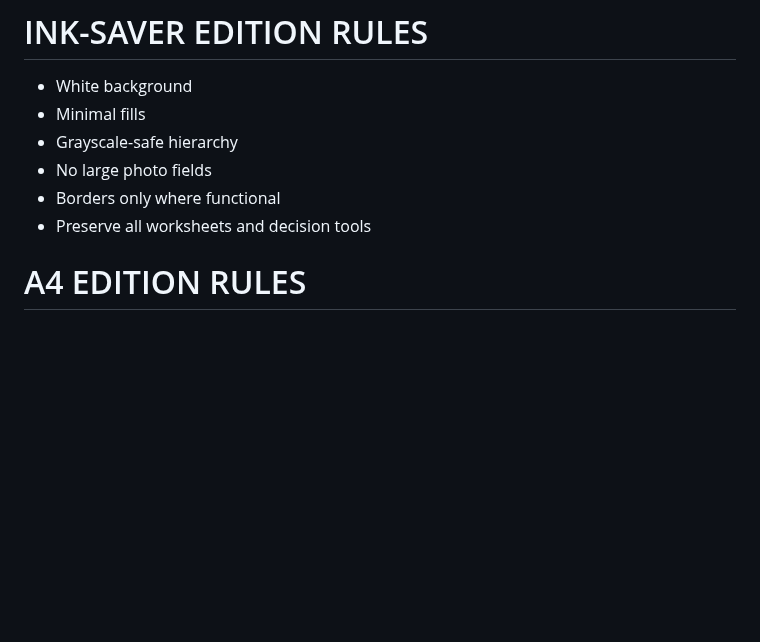
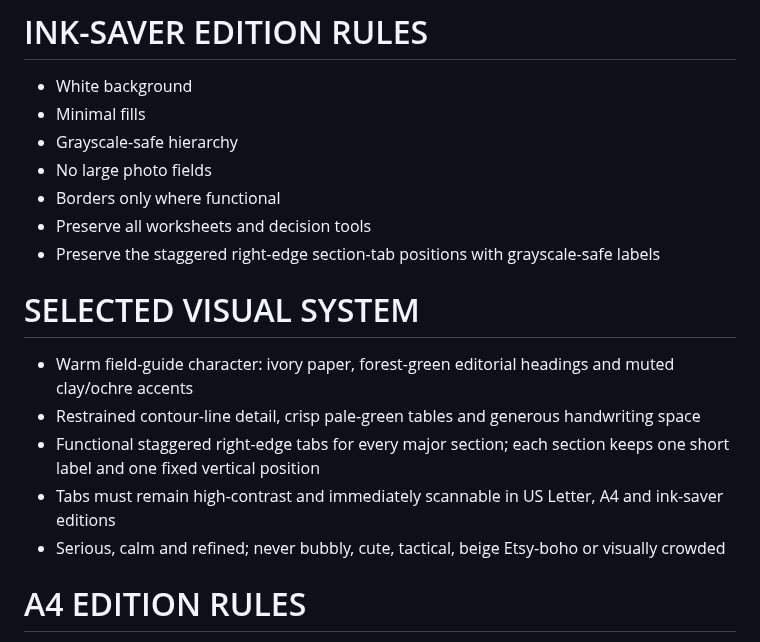
Before and after one commit to eyesonproductions-lgtm/LIVSOLV, a Markdown page: products/systems-down-page-manifest.md, the part around the change. Rendered like a GitHub page; blank space fills up the shorter version.

Commit message:
Lock binder visual system and section tabs

```diff
--- a/products/systems-down-page-manifest.md
+++ b/products/systems-down-page-manifest.md
@@ -355,6 +355,14 @@ Plain-language outputs:
 - No large photo fields
 - Borders only where functional
 - Preserve all worksheets and decision tools
+- Preserve the staggered right-edge section-tab positions with grayscale-safe labels
+
+# SELECTED VISUAL SYSTEM
+- Warm field-guide character: ivory paper, forest-green editorial headings and muted clay/ochre accents
+- Restrained contour-line detail, crisp pale-green tables and generous handwriting space
+- Functional staggered right-edge tabs for every major section; each section keeps one short label and one fixed vertical position
+- Tabs must remain high-contrast and immediately scannable in US Letter, A4 and ink-saver editions
+- Serious, calm and refined; never bubbly, cute, tactical, beige Etsy-boho or visually crowded
 
 # A4 EDITION RULES
 - Reflow rather than simple scaling where necessary
```
